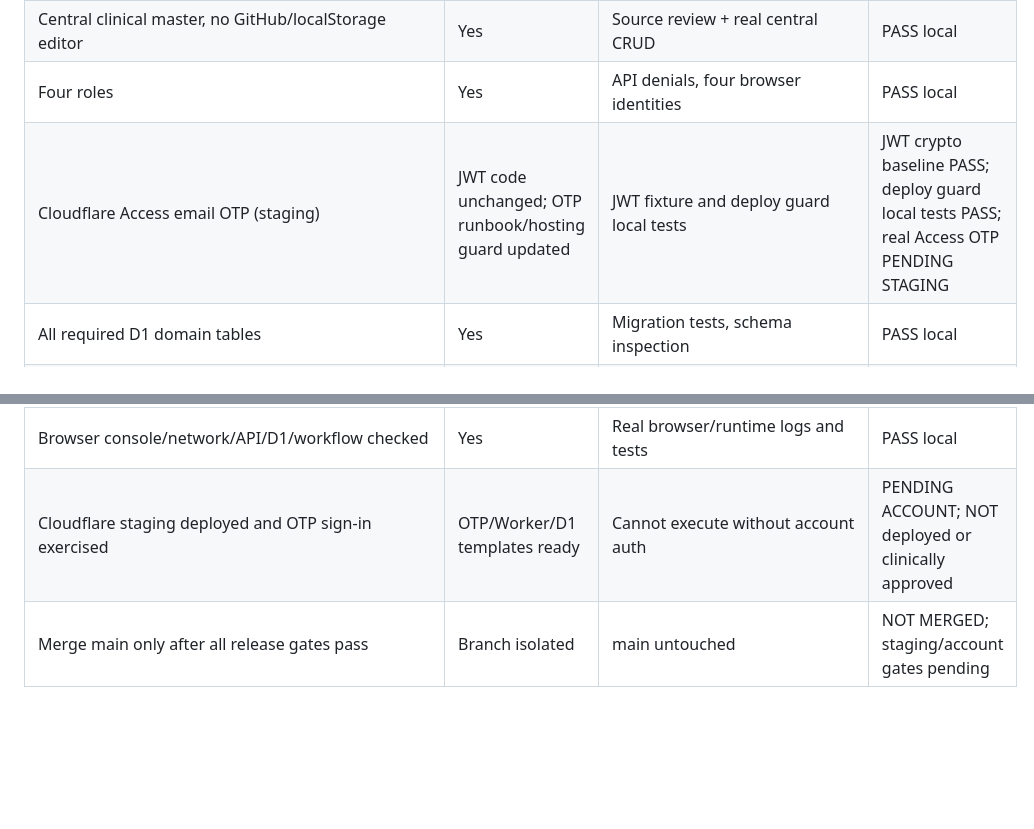
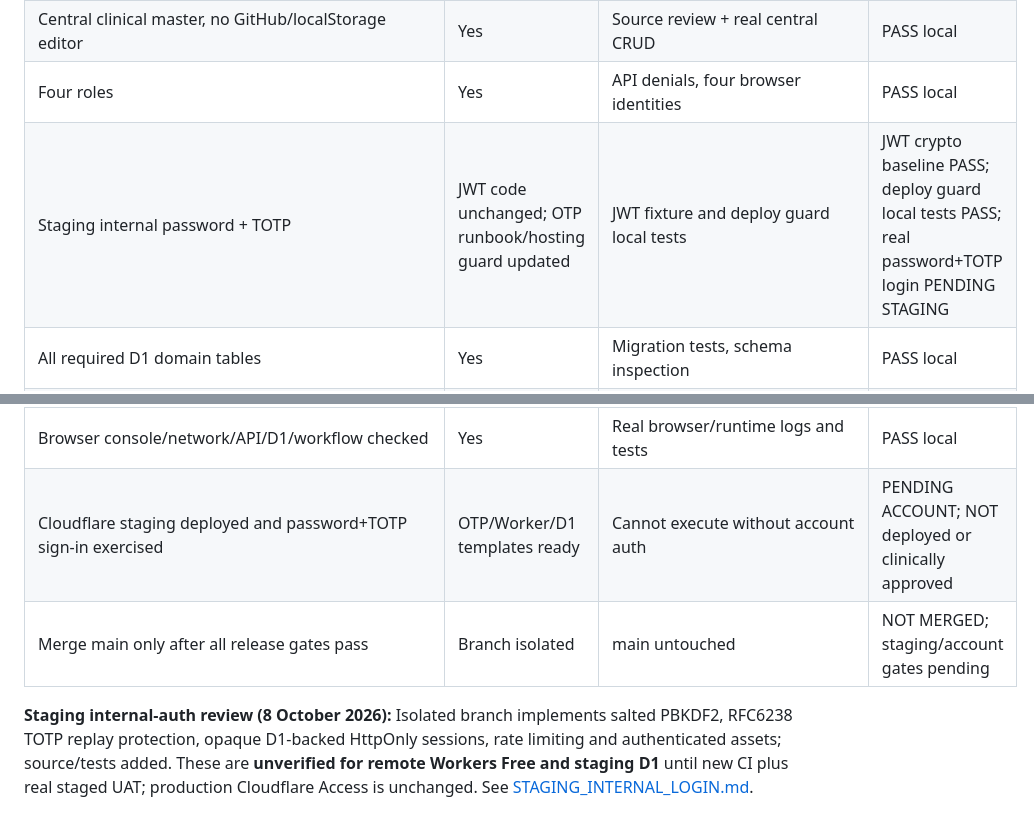
Before and after one commit to JuiPharm/BHH_Chemotherapy_Calculator_V2, a Markdown page: v3/docs/REQUIREMENT_MATRIX.md, 2 parts joined by grey strips. Drawn GitHub-style; blank space fills up the shorter version.

Commit message:
docs(staging): explain internal TOTP-only staging isolation and pending UAT

```diff
--- a/v3/docs/REQUIREMENT_MATRIX.md
+++ b/v3/docs/REQUIREMENT_MATRIX.md
@@ -9,7 +9,7 @@
 | Responsive clinical UI / BDMS theme / existing BHH logo | Yes | Desktop + 390px browser; visual screenshots | PASS local |
 | Central clinical master, no GitHub/localStorage editor | Yes | Source review + real central CRUD | PASS local |
 | Four roles | Yes | API denials, four browser identities | PASS local |
-| Cloudflare Access email OTP (staging) | JWT code unchanged; OTP runbook/hosting guard updated | JWT fixture and deploy guard local tests | JWT crypto baseline PASS; deploy guard local tests PASS; real Access OTP PENDING STAGING |
+| Staging internal password + TOTP | JWT code unchanged; OTP runbook/hosting guard updated | JWT fixture and deploy guard local tests | JWT crypto baseline PASS; deploy guard local tests PASS; real password+TOTP login PENDING STAGING |
 | All required D1 domain tables | Yes | Migration tests, schema inspection | PASS local |
 | All writes include domain actor/time + audit | Yes | Schema, API audit before/after | PASS local; real user provisioning must include audit |
 | Draft/Submitted/Clinical Review Required/Approved/Published/Retired | Yes | API + browser transitions | PASS local |
@@ -61,5 +61,7 @@
 | Unit / integration / migration / API / golden / frontend tests | Yes | 31 unit/migration/auth + 42 API + 3 browser suites | PASS local |
 | Two clients see new Published version and consistent reload | Yes | API + separate browser contexts | PASS local; real remote clients PENDING STAGING |
 | Browser console/network/API/D1/workflow checked | Yes | Real browser/runtime logs and tests | PASS local |
-| Cloudflare staging deployed and OTP sign-in exercised | OTP/Worker/D1 templates ready | Cannot execute without account auth | PENDING ACCOUNT; NOT deployed or clinically approved |
+| Cloudflare staging deployed and password+TOTP sign-in exercised | OTP/Worker/D1 templates ready | Cannot execute without account auth | PENDING ACCOUNT; NOT deployed or clinically approved |
 | Merge main only after all release gates pass | Branch isolated | main untouched | NOT MERGED; staging/account gates pending |
+
+**Staging internal-auth review (8 October 2026):** Isolated branch implements salted PBKDF2, RFC6238 TOTP replay protection, opaque D1-backed HttpOnly sessions, rate limiting and authenticated assets; source/tests added. These are **unverified for remote Workers Free and staging D1** until new CI plus real staged UAT; production Cloudflare Access is unchanged. See [STAGING_INTERNAL_LOGIN.md](STAGING_INTERNAL_LOGIN.md).
```
